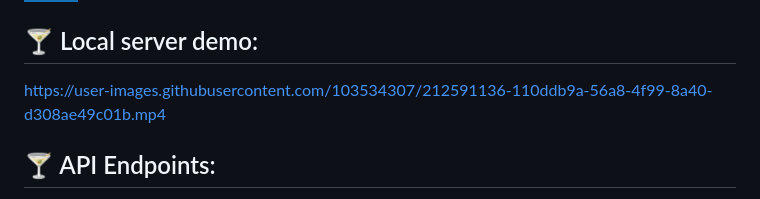
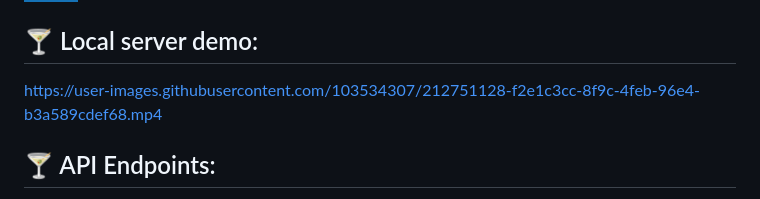
Before and after one commit to gaurijo/Cocktail-Picker, a Markdown page: README.md, the part around one of its changes. Drawn GitHub-style; badges without logos.

```diff
--- a/README.md
+++ b/README.md
@@ -9,7 +9,11 @@ Do you want to try new cocktails but don't know where to begin? Have you been me
 <img src="https://img.shields.io/badge/css3-%231572B6.svg?style=for-the-badge&logo=css3&logoColor=white"/><br>
 
 ## :cocktail: Local server demo:
-https://user-images.githubusercontent.com/103534307/212591136-110ddb9a-56a8-4f99-8a40-d308ae49c01b.mp4
+
+
+https://user-images.githubusercontent.com/103534307/212751128-f2e1c3cc-8f9c-4feb-96e4-b3a589cdef68.mp4
+
+
 
 ## :cocktail: API Endpoints:
 This app consumes two endpoints from `TheCocktailDB` (docs: https://www.thecocktaildb.com/api.php)
```
Also changed, not shown: other parts of README.md (+1 -0 lines).
